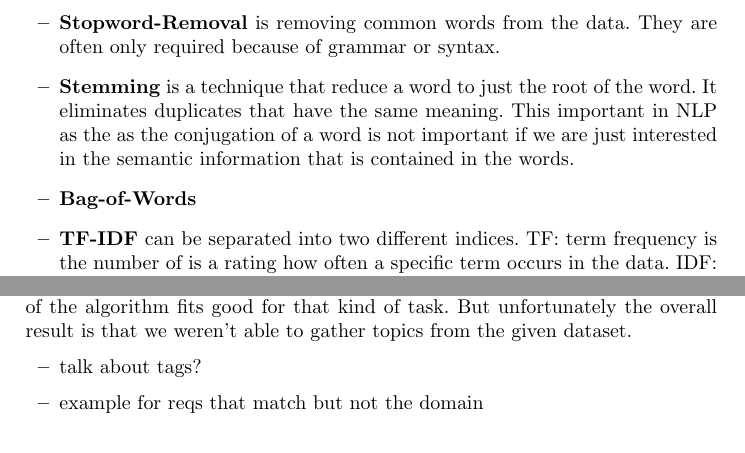
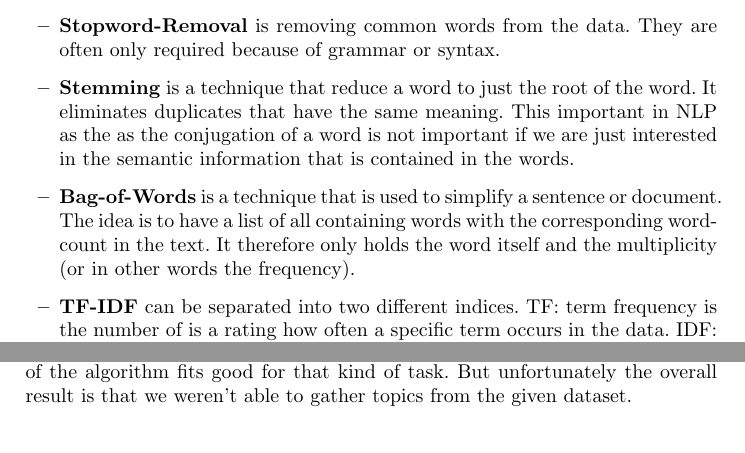
Before and after one commit to firstdayofjune/aire-20, a LaTeX paper (main.tex, which reads content/findings.tex, content/ml_basics/nlp.tex): two parts of pages 3 and 11 of 14, joined at a grey line, cut so that both start at the same text. Compiled offline with pdfLaTeX.

Commit message:
Paper work
- added Bag-of-Words
- removed some notes in findings>lda
- added FloatBarrier for image placing

```diff
--- a/content/findings.tex
+++ b/content/findings.tex
@@ -10,11 +10,6 @@ For our approaches that have the task to generate topics for the given dataset w
 Unfortunately the result of the LDA doesn't match the expected topics. The approach itself create 5 clusters that can't be mapped to the expected ones from the domain. But there is still some similarity between the requirements that are next to each other.
 
 The calculaton of the LDA approach is very fast which means the performance of the algorithm fits good for that kind of task. But unfortunately the overall result is that we weren't able to gather topics from the given dataset.
-
-\begin{itemize}
-\item talk about tags?
-\item example for reqs that match but not the domain
-\end{itemize}
 
 \subsection{word2vec} % (fold)
 \label{sub:findings_w2v}
--- a/content/ml_basics/nlp.tex
+++ b/content/ml_basics/nlp.tex
@@ -28,6 +28,6 @@ In order to derive meaningful data from a dataset which is as small as ours, we
 	\item \textbf{Tokenization} means separating a the data into tokens. Where tokens which are basically words. With tokenization whitespaces and all punctuation is removed from the data. As result a list of tokens is generated. The easiest tokenization is just splitting all alphanumeric characters.
 	\item \textbf{Stopword-Removal} is removing common words from the data. They are often only required because of grammar or syntax.
 	\item \textbf{Stemming} is a technique that reduce a word to just the root of the word. It eliminates duplicates that have the same meaning. This important in NLP as the as the conjugation of a word is not important if we are just interested in the semantic information that is contained in the words.
-	\item \textbf{Bag-of-Words}
+	\item \textbf{Bag-of-Words} is a technique that is used to simplify a sentence or document. The idea is to have a list of all containing words with the corresponding word-count in the text. It therefore only holds the word itself and the multiplicity (or in other words the frequency).
 	\item \textbf{TF-IDF} can be separated into two different indices. TF: term frequency is the number of is a rating how often a specific term occurs in the data. IDF: inverse document frequency is a measure how much information a single term provides in relation to a document. The TF-IDF therefore is a rating how valuable a term for a document is.
 \end{itemize}
```
Also changed, not shown: content/approach.tex (+3 -0 lines), main.pdf.
